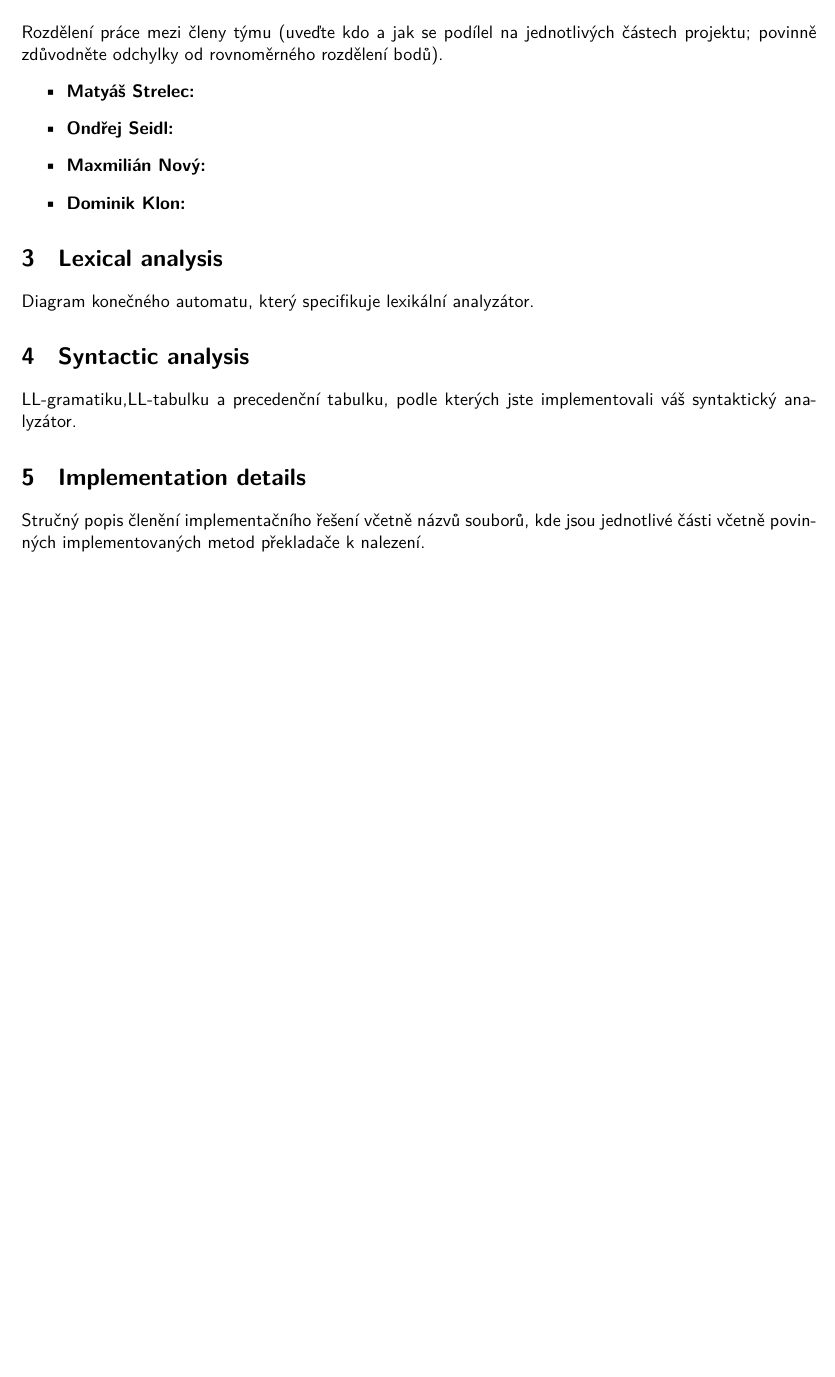
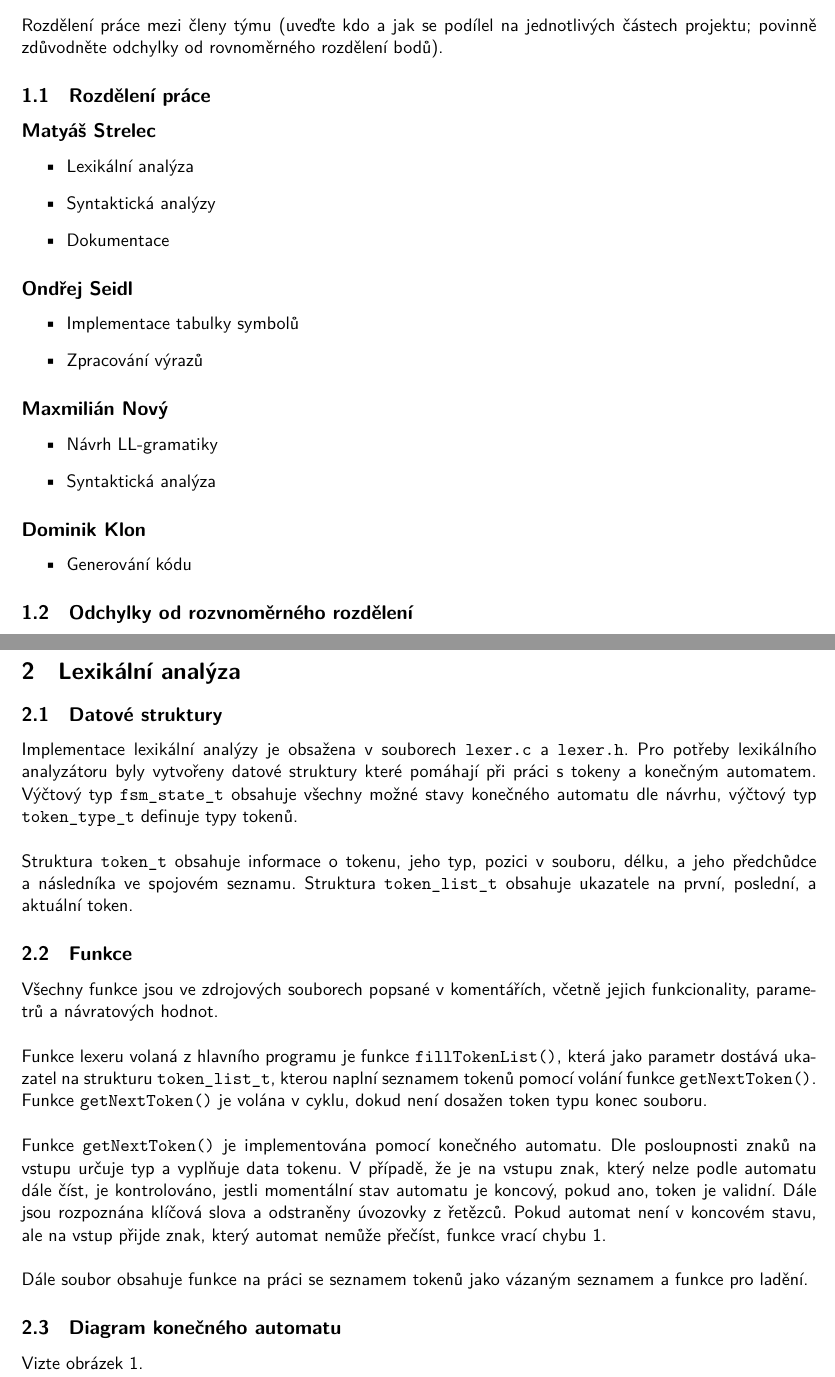
Before and after one commit to mstrlc/ifj-project, a LaTeX document (doc/dokumentace.tex): part of page 3 of 3 before the commit and two parts of pages 3 and 4 of 6 after it, the two joined at a grey line, cut so that both start at the same text, the shorter picture padded with empty space. Compiled offline with XeLaTeX.

Commit message:
update doc with lexer part

```diff
--- a/doc/dokumentace.tex
+++ b/doc/dokumentace.tex
@@ -1,9 +1,11 @@
 \documentclass[11pt,a4paper]{article}
+\usepackage{float}
 \usepackage[utf8]{inputenc}
 \usepackage[left=2cm,right=2cm,text={18cm,24cm},top=2cm]{geometry}
-\usepackage[english]{babel}
+\usepackage[czech]{babel}
 \usepackage{graphicx}
 \usepackage{verbatim}
+\usepackage{svg}
 \renewcommand{\familydefault}{\sfdefault}
 
 
@@ -57,20 +50,65 @@
-    \section{Division of work}
+    \section{Práce v týmu}
     Rozdělení práce mezi členy týmu (uveďte kdo a jak se podílel na jednotlivých
     částech projektu; povinně zdůvodněte odchylky od rovnoměrného rozdělení bodů).
+
+    \subsection{Rozdělení práce}
+
+    \subsection*{Matyáš Strelec}
     \begin{itemize}
-        \item \textbf{Matyáš Strelec:}
-        \item \textbf{Ondřej Seidl:}
-        \item \textbf{Maxmilián Nový:}
-        \item \textbf{Dominik Klon:}
+        \item Lexikální analýza
+        \item Syntaktická analýzy
+        \item Dokumentace
     \end{itemize}
 
-    \section{Lexical analysis}
-    Diagram konečného automatu, který specifikuje lexikální analyzátor.
+    \subsection*{Ondřej Seidl}
+    \begin{itemize}
+        \item Implementace tabulky symbolů
+        \item Zpracování výrazů
+    \end{itemize}
 
-    \section{Syntactic analysis}
-    LL-gramatiku,LL-tabulku a precedenční tabulku, podle kterých jste implementovali
-    váš syntaktický analyzátor.
+    \subsection*{Maxmilián Nový}
+    \begin{itemize}
+        \item Návrh LL-gramatiky
+        \item Syntaktická analýza
+    \end{itemize}
 
-    \section{Implementation details}
-    Stručný popis členění implementačního řešení včetně názvů souborů, kde jsou jednotlivé
-    části včetně povinných implementovaných metod překladače k nalezení.
+    \subsection*{Dominik Klon}
+    \begin{itemize}
+        \item Generování kódu
+    \end{itemize}
+
+    \subsection{Odchylky od rozvnoměrného rozdělení}
+
+
+    \pagebreak{}
+
+    \section{Lexikální analýza}
+
+    \subsection{Datové struktury}
+    Implementace lexikální analýzy je obsažena v souborech \verb|lexer.c| a \verb|lexer.h|.
+    Pro potřeby lexikálního analyzátoru byly vytvořeny datové struktury které pomáhají při
+    práci s tokeny a konečným automatem. Výčtový typ \verb|fsm_state_t| obsahuje všechny možné
+    stavy konečného automatu dle návrhu, výčtový typ \verb|token_type_t| definuje typy tokenů.
+    \\ \\
+    Struktura \verb|token_t| obsahuje informace o tokenu, jeho typ, pozici v souboru, délku,
+    a jeho předchůdce a následníka ve spojovém seznamu. Struktura \verb|token_list_t| obsahuje
+    ukazatele na první, poslední, a aktuální token.
+
+    \subsection{Funkce}
+    Všechny funkce jsou ve zdrojových souborech popsané v komentářích, včetně jejich funkcionality, parametrů a návratových hodnot.
+    \\ \\
+    Funkce lexeru volaná z hlavního programu je funkce \verb|fillTokenList()|, která jako parametr
+    dostává ukazatel na strukturu \verb|token_list_t|, kterou naplní seznamem tokenů pomocí volání
+    funkce \verb|getNextToken()|. Funkce \verb|getNextToken()| je volána v cyklu, dokud není dosažen token
+    typu konec souboru.
+    \\ \\
+    Funkce \verb|getNextToken()| je implementována pomocí konečného automatu. Dle posloupnosti znaků na vstupu
+    určuje typ a vyplňuje data tokenu. V případě, že je na vstupu znak, který nelze podle automatu dále číst,
+    je kontrolováno, jestli momentální stav automatu je koncový, pokud ano, token je validní.
+    Dále jsou rozpoznána klíčová slova a odstraněny úvozovky z řetězců. Pokud automat není v koncovém stavu,
+    ale na vstup přijde znak, který automat nemůže přečíst, funkce vrací chybu 1.
+    \\ \\
+    Dále soubor obsahuje funkce na práci se seznamem tokenů jako vázaným seznamem a funkce pro ladění.
+
+    \subsection{Diagram konečného automatu}
+    Vizte obrázek \ref{fig:fsm}.
```
Also changed, not shown: doc/dokumentace.pdf, doc/fsm.jpg (added), doc/include/fit.pdf, doc/dokumentace.tex (56 more changed lines).
